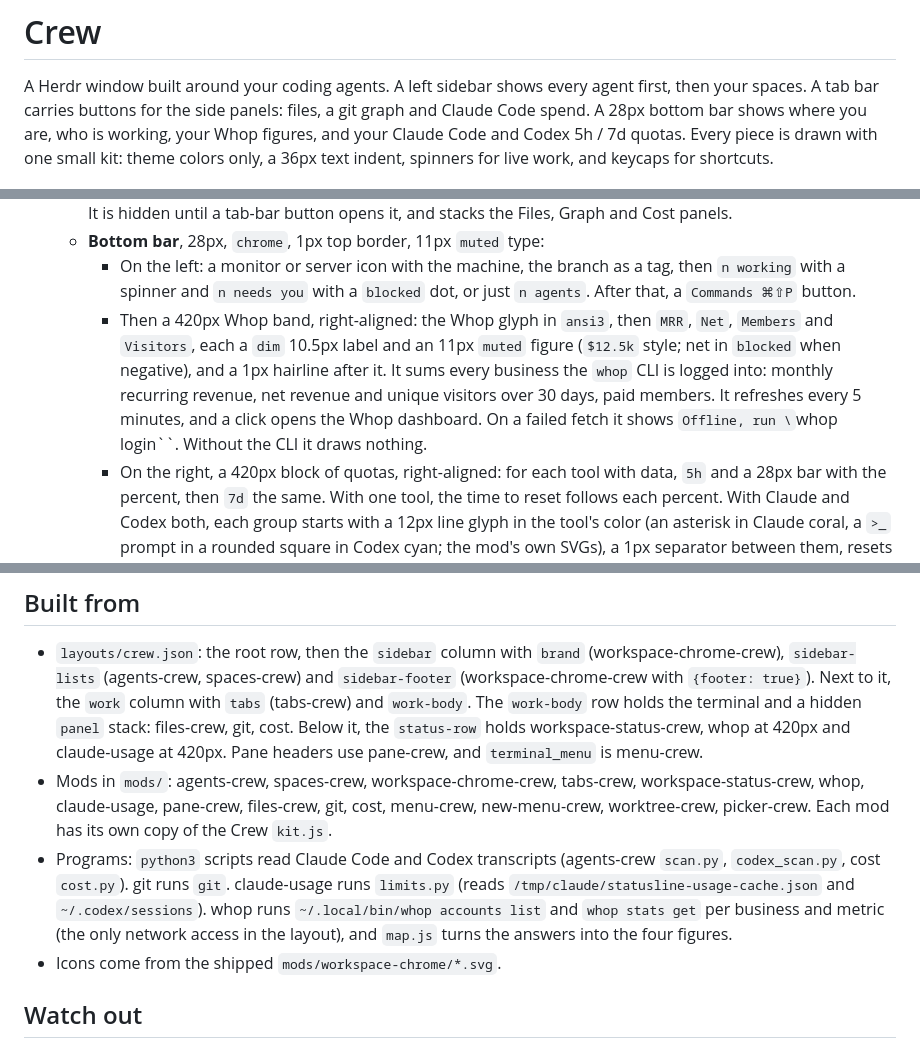
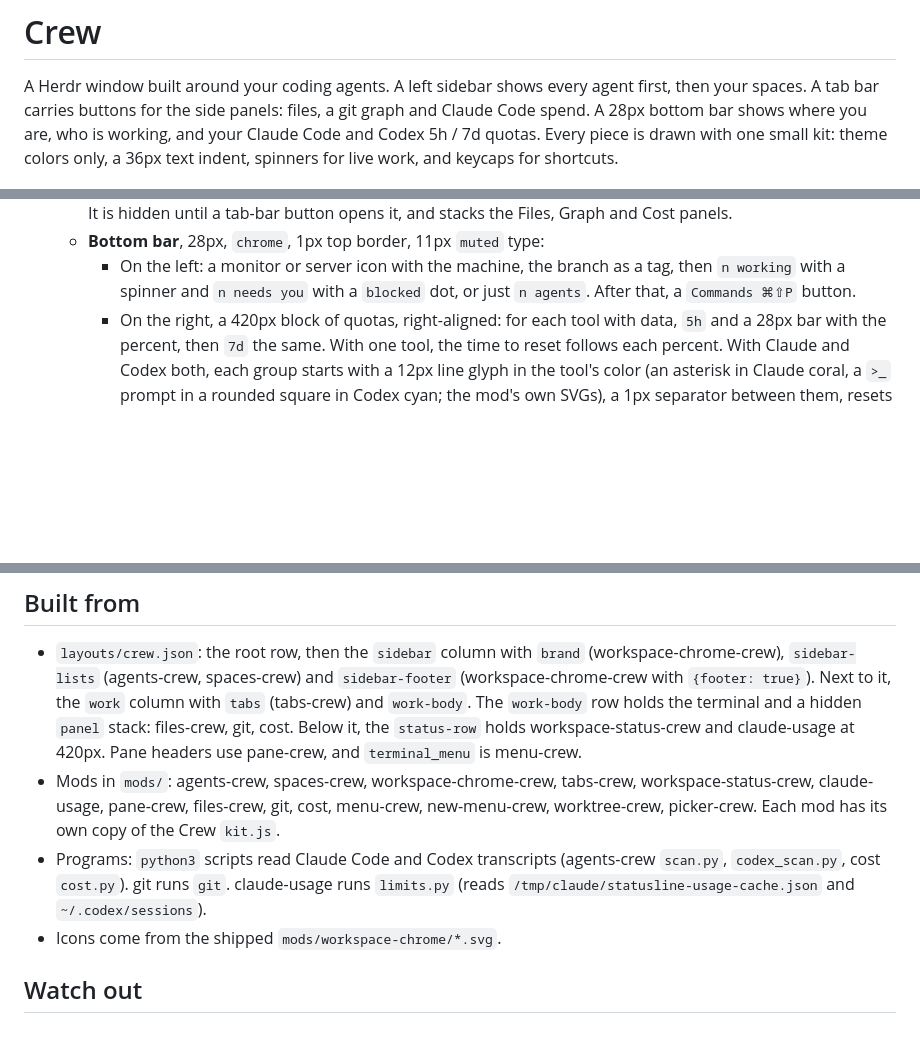
Before and after one commit to h4ckm1n-dev/herdr-mods, a Markdown page: crew/RECIPE.md, 3 parts joined by grey strips. Rendered like a GitHub page; blank space fills up the shorter version.

```diff
--- a/crew/RECIPE.md
+++ b/crew/RECIPE.md
@@ -2,7 +2,7 @@
 
 A Herdr window built around your coding agents. A left sidebar shows every agent first, then your
 spaces. A tab bar carries buttons for the side panels: files, a git graph and Claude Code spend. A
-28px bottom bar shows where you are, who is working, your Whop figures, and your Claude Code and Codex 5h / 7d quotas. Every piece is
+28px bottom bar shows where you are, who is working, and your Claude Code and Codex 5h / 7d quotas. Every piece is
 drawn with one small kit: theme colors only, a 36px text indent, spinners for live work, and
 keycaps for shortcuts.
 
@@ -36,13 +36,6 @@ A row filling the window, with no system title bar (traffic lights at 12,16) on
      - On the left: a monitor or server icon with the machine, the branch as a tag, then
        `n working` with a spinner and `n needs you` with a `blocked` dot, or just `n agents`.
        After that, a `Commands ⌘⇧P` button.
-     - Then a 420px Whop band, right-aligned: the Whop glyph in `ansi3`, then `MRR`, `Net`,
-       `Members` and `Visitors`, each a `dim` 10.5px label and an 11px `muted` figure (`$12.5k`
-       style; net in `blocked` when negative), and a 1px hairline after it. It sums every business
-       the `whop` CLI is logged into: monthly recurring revenue, net revenue and unique visitors
-       over 30 days, paid members. It refreshes every 5 minutes, and a click opens the Whop
-       dashboard. On a failed fetch it shows `Offline, run \`whop login\``. Without the CLI it
-       draws nothing.
      - On the right, a 420px block of quotas, right-aligned: for each tool with data, `5h` and a
        28px bar with the percent, then `7d` the same. With one tool, the time to reset follows each
        percent. With Claude and Codex both, each group starts with a 12px line glyph in the tool's color
@@ -81,16 +74,14 @@ A row filling the window, with no system title bar (traffic lights at 12,16) on
   `sidebar-lists` (agents-crew, spaces-crew) and `sidebar-footer` (workspace-chrome-crew with
   `{footer: true}`). Next to it, the `work` column with `tabs` (tabs-crew) and `work-body`. The
   `work-body` row holds the terminal and a hidden `panel` stack: files-crew, git, cost. Below it,
-  the `status-row` holds workspace-status-crew, whop at 420px and claude-usage at 420px. Pane headers use
+  the `status-row` holds workspace-status-crew and claude-usage at 420px. Pane headers use
   pane-crew, and `terminal_menu` is menu-crew.
 - Mods in `mods/`: agents-crew, spaces-crew, workspace-chrome-crew, tabs-crew,
-  workspace-status-crew, whop, claude-usage, pane-crew, files-crew, git, cost, menu-crew,
+  workspace-status-crew, claude-usage, pane-crew, files-crew, git, cost, menu-crew,
   new-menu-crew, worktree-crew, picker-crew. Each mod has its own copy of the Crew `kit.js`.
 - Programs: `python3` scripts read Claude Code and Codex transcripts (agents-crew `scan.py`,
   `codex_scan.py`, cost `cost.py`). git runs `git`. claude-usage runs `limits.py`
-  (reads `/tmp/claude/statusline-usage-cache.json` and `~/.codex/sessions`). whop runs
-  `~/.local/bin/whop accounts list` and `whop stats get` per business and metric (the only network
-  access in the layout), and `map.js` turns the answers into the four figures.
+  (reads `/tmp/claude/statusline-usage-cache.json` and `~/.codex/sessions`).
 - Icons come from the shipped `mods/workspace-chrome/*.svg`.
 
 ## Watch out
```
Also changed, not shown: README.md (+4 -7 lines), crew/bottom-bar.png, crew/cost.png, crew/preview.png, crew/sidebar.png, 12 other files.
